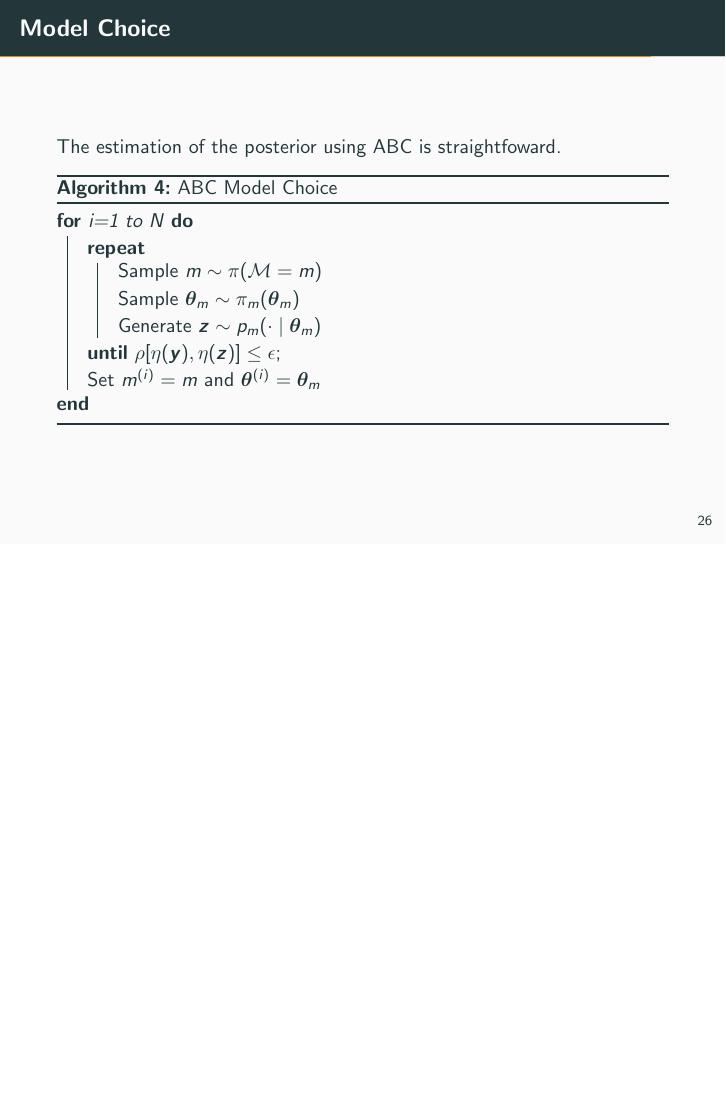
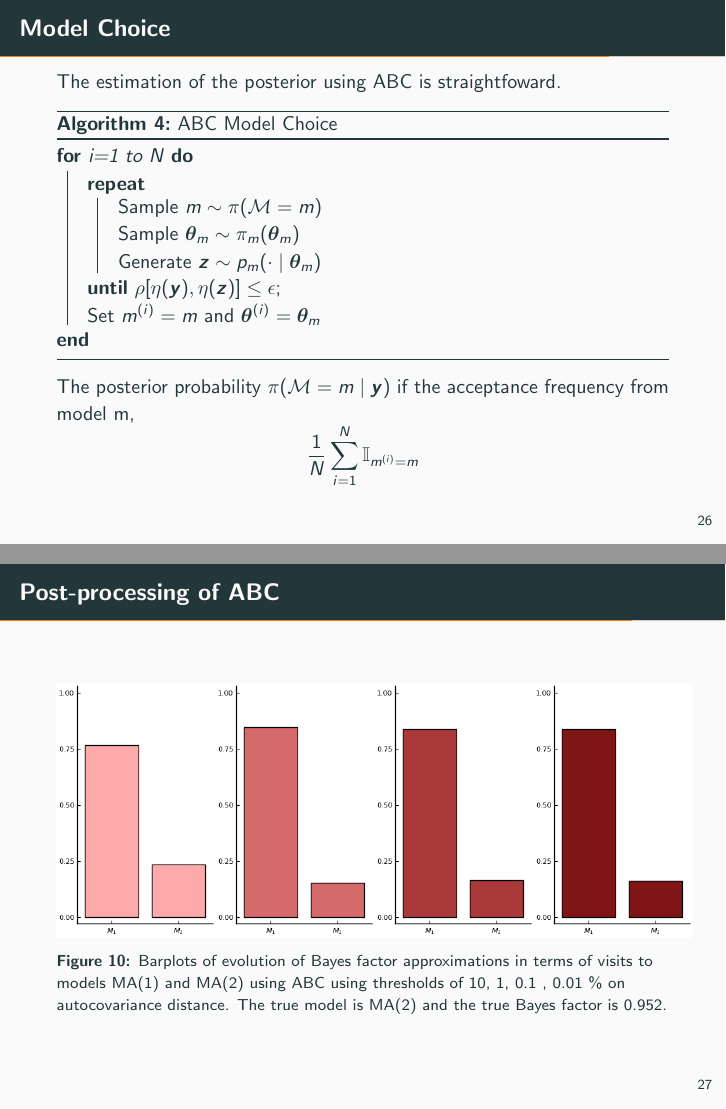
Before and after one commit to davibarreira/Computational_Statistics, LaTeX slides (PaperReplication_ABC/ABC_Presentation.tex): page 27 of 30 before the commit and pages 27 and 28 of 32 after it, the two joined at a grey line, the shorter picture padded with empty space. Compiled offline with pdfLaTeX.

Commit message:
MOdel choice feito

```diff
--- a/PaperReplication_ABC/ABC_Presentation.tex
+++ b/PaperReplication_ABC/ABC_Presentation.tex
@@ -510,7 +510,40 @@ target $\pi_\epsilon(\bm \theta, \bm z \mid \bm y)$.
    \caption{ABC Model Choice}
   \end{algorithm}
 
+  The posterior probability $\pi(\mathcal{M}=m \mid \bm y)$
+  if the acceptance frequency from model m,
+  $$
+  \frac{1}{N}\sum^N_{i=1}\mathbb I_{m^{(i)}=m}
+  $$
 
+
+\end{frame}
+
+\begin{frame}[fragile]{Post-processing of ABC}
+
+    \begin{figure}[H]
+        \centering
+        \includegraphics[width=11.2cm]{images/ModelChoice_MA2.png}
+        \caption{Barplots of evolution of Bayes factor approximations
+        in terms of visits to models MA(1) and MA(2) using
+        ABC using thresholds of 10, 1, 0.1 , 0.01 \% on autocovariance
+        distance. The true model is MA(2) and the true Bayes factor is 0.952.
+        }
+    \end{figure}
+
+\end{frame}
+
+\begin{frame}[fragile]{Post-processing of ABC}
+
+    \begin{figure}[H]
+        \centering
+        \includegraphics[width=11.2cm]{images/ModelChoice_MA1.png}
+        \caption{Barplots of evolution of Bayes factor approximations
+        in terms of visits to models MA(1) and MA(2) using
+        ABC using thresholds of 10, 1, 0.1 , 0.01 \% on autocovariance
+        distance. The true model is MA(1) and the true Bayes factor is 0.943.
+        }
+    \end{figure}
 
 \end{frame}
 
```
Also changed, not shown: PaperReplication_ABC/ABC_Presentation.pdf (added), 3 other files.
